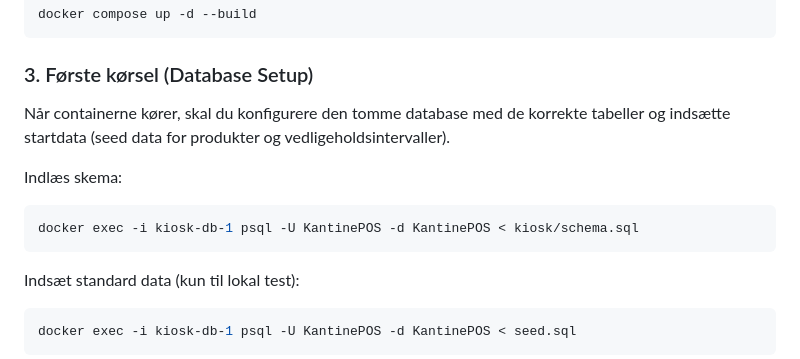
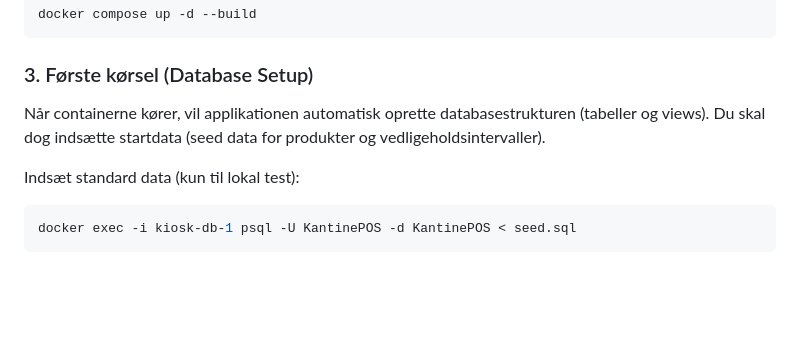
Before and after one commit to mrdalgaard/kiosk, a Markdown page: README.md, the part around the change. Rendered like a GitHub page; blank space fills up the shorter version.

Commit message:
docs: Remove manual schema.sql execution setup steps
The application automatically initializes the database schema during startup (via init_db_schema), bringing the schema setup step out of date. Removed it from the README.md.

````diff
--- a/README.md
+++ b/README.md
@@ -36,12 +36,7 @@ docker compose up -d --build
 ```
 
 ### 3. Første kørsel (Database Setup)
-Når containerne kører, skal du konfigurere den tomme database med de korrekte tabeller og indsætte startdata (seed data for produkter og vedligeholdsintervaller).
-
-Indlæs skema:
-```bash
-docker exec -i kiosk-db-1 psql -U KantinePOS -d KantinePOS < kiosk/schema.sql
-```
+Når containerne kører, vil applikationen automatisk oprette databasestrukturen (tabeller og views). Du skal dog indsætte startdata (seed data for produkter og vedligeholdsintervaller).
 
 Indsæt standard data (kun til lokal test):
 ```bash
````
